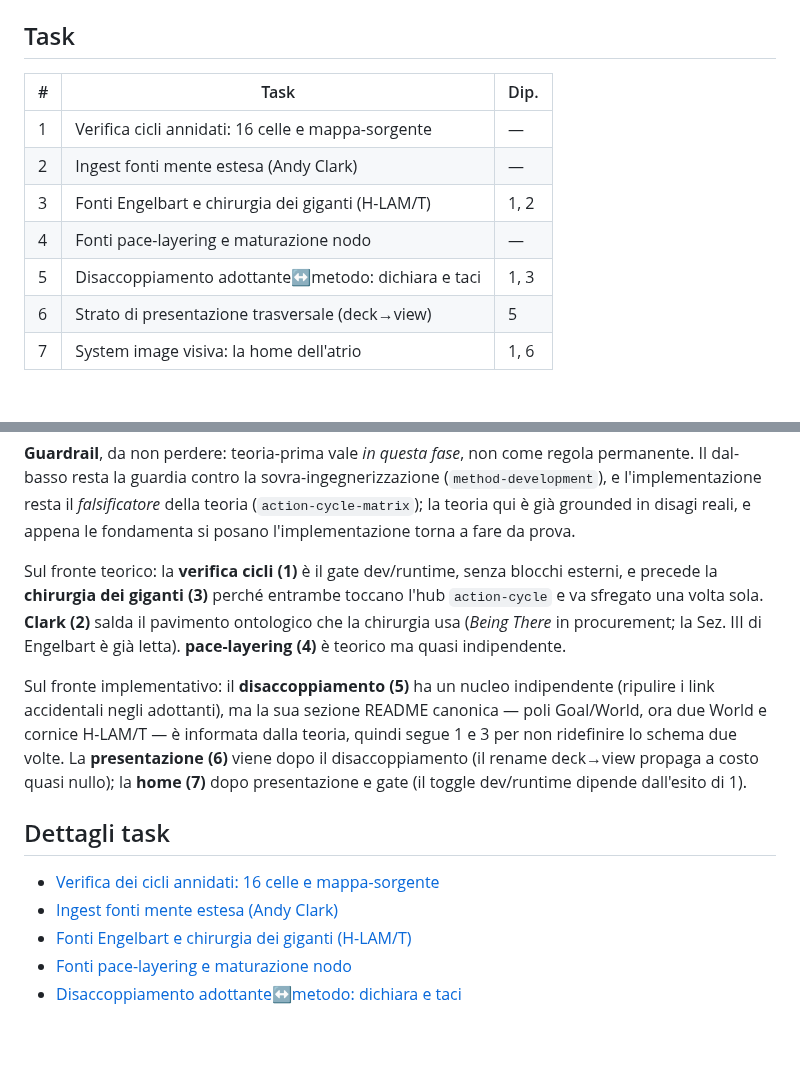
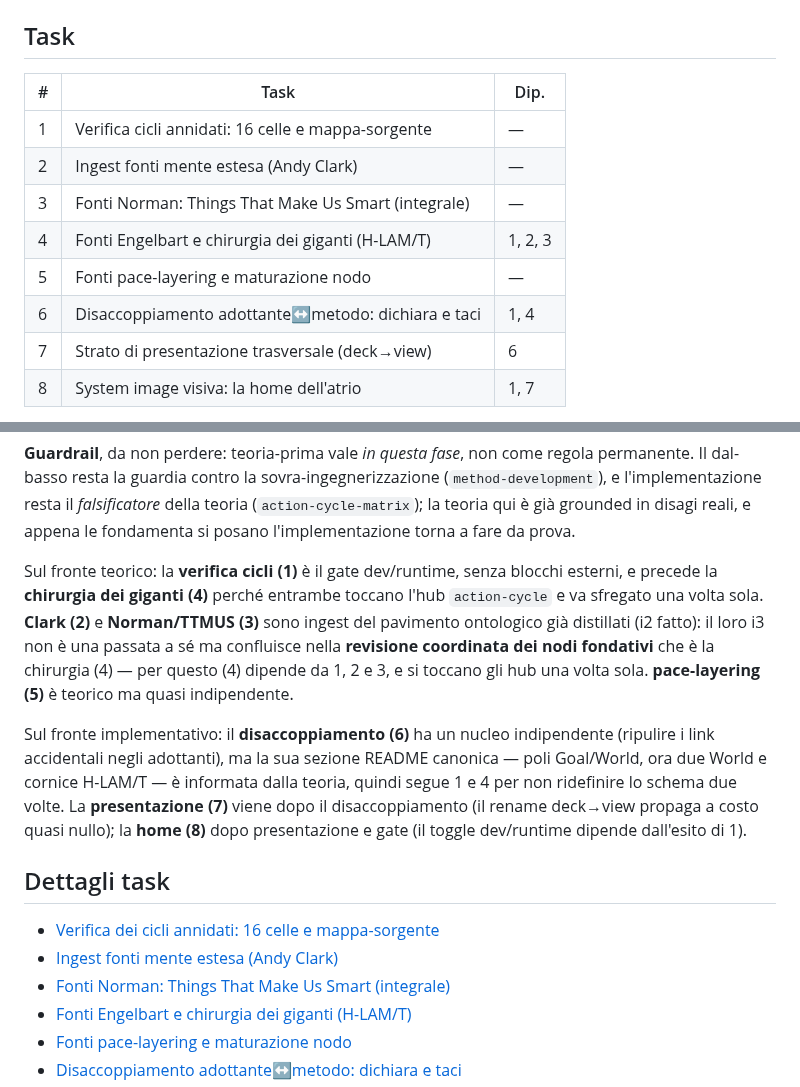
Before and after one commit to steledama/method, a Markdown page: plan.md, 2 parts joined by grey strips. Drawn GitHub-style; blank space fills up the shorter version.

Commit message:
docs(tasks): capture durevole TTMUS e revisione coordinata dei nodi fondativi

```diff
--- a/plan.md
+++ b/plan.md
@@ -6,13 +6,14 @@ i task e il loro stato di pianificazione.
 
 ## Task
 
-| #   | Task                                               | Dip. |
-| --- | -------------------------------------------------- | ---- |
-| 1   | Verifica cicli annidati: 16 celle e mappa-sorgente | —    |
-| 2   | Ingest fonti mente estesa (Andy Clark)             | —    |
-| 3   | Fonti Engelbart e chirurgia dei giganti (H-LAM/T)  | 1, 2 |
-| 4   | Fonti pace-layering e maturazione nodo             | —    |
-| 5   | Disaccoppiamento adottante↔metodo: dichiara e taci | 1, 3 |
-| 6   | Strato di presentazione trasversale (deck→view)    | 5    |
-| 7   | System image visiva: la home dell'atrio            | 1, 6 |
+| #   | Task                                                | Dip.    |
+| --- | --------------------------------------------------- | ------- |
+| 1   | Verifica cicli annidati: 16 celle e mappa-sorgente  | —       |
+| 2   | Ingest fonti mente estesa (Andy Clark)              | —       |
+| 3   | Fonti Norman: Things That Make Us Smart (integrale) | —       |
+| 4   | Fonti Engelbart e chirurgia dei giganti (H-LAM/T)   | 1, 2, 3 |
+| 5   | Fonti pace-layering e maturazione nodo              | —       |
+| 6   | Disaccoppiamento adottante↔metodo: dichiara e taci  | 1, 4    |
+| 7   | Strato di presentazione trasversale (deck→view)     | 6       |
+| 8   | System image visiva: la home dell'atrio             | 1, 7    |
 
@@ -31,22 +32,25 @@ permanente. Il dal-basso resta la guardia contro la sovra-ingegnerizzazione
 fondamenta si posano l'implementazione torna a fare da prova.
 
 Sul fronte teorico: la **verifica cicli (1)** è il gate dev/runtime, senza blocchi
-esterni, e precede la **chirurgia dei giganti (3)** perché entrambe toccano l'hub
-`action-cycle` e va sfregato una volta sola. **Clark (2)** salda il pavimento
-ontologico che la chirurgia usa (_Being There_ in procurement; la Sez. III di
-Engelbart è già letta). **pace-layering (4)** è teorico ma quasi indipendente.
+esterni, e precede la **chirurgia dei giganti (4)** perché entrambe toccano l'hub
+`action-cycle` e va sfregato una volta sola. **Clark (2)** e **Norman/TTMUS (3)** sono
+ingest del pavimento ontologico già distillati (i2 fatto): il loro i3 non è una passata
+a sé ma confluisce nella **revisione coordinata dei nodi fondativi** che è la chirurgia
+(4) — per questo (4) dipende da 1, 2 e 3, e si toccano gli hub una volta sola. **pace-layering (5)**
+è teorico ma quasi indipendente.
 
-Sul fronte implementativo: il **disaccoppiamento (5)** ha un nucleo indipendente
+Sul fronte implementativo: il **disaccoppiamento (6)** ha un nucleo indipendente
 (ripulire i link accidentali negli adottanti), ma la sua sezione README canonica —
 poli Goal/World, ora due World e cornice H-LAM/T — è informata dalla teoria, quindi
-segue 1 e 3 per non ridefinire lo schema due volte. La **presentazione (6)** viene
+segue 1 e 4 per non ridefinire lo schema due volte. La **presentazione (7)** viene
 dopo il disaccoppiamento (il rename deck→view propaga a costo quasi nullo); la
-**home (7)** dopo presentazione e gate (il toggle dev/runtime dipende dall'esito di 1).
+**home (8)** dopo presentazione e gate (il toggle dev/runtime dipende dall'esito di 1).
 
 ## Dettagli task
 
 - [Verifica dei cicli annidati: 16 celle e mappa-sorgente](tasks/cicli-annidati-verifica.md)
 - [Ingest fonti mente estesa (Andy Clark)](tasks/fonti-mente-estesa.md)
+- [Fonti Norman: Things That Make Us Smart (integrale)](tasks/fonti-norman-ttmus.md)
 - [Fonti Engelbart e chirurgia dei giganti (H-LAM/T)](tasks/fonti-engelbart.md)
 - [Fonti pace-layering e maturazione nodo](tasks/fonti-pace-layering.md)
 - [Disaccoppiamento adottante↔metodo: dichiara e taci](tasks/disaccoppiamento-adottanti.md)
```
Also changed, not shown: other parts of plan.md (+2 -2 lines), tasks/fonti-engelbart.md (+10 -5 lines), tasks/fonti-norman-ttmus.md (added, +84 -0 lines).
